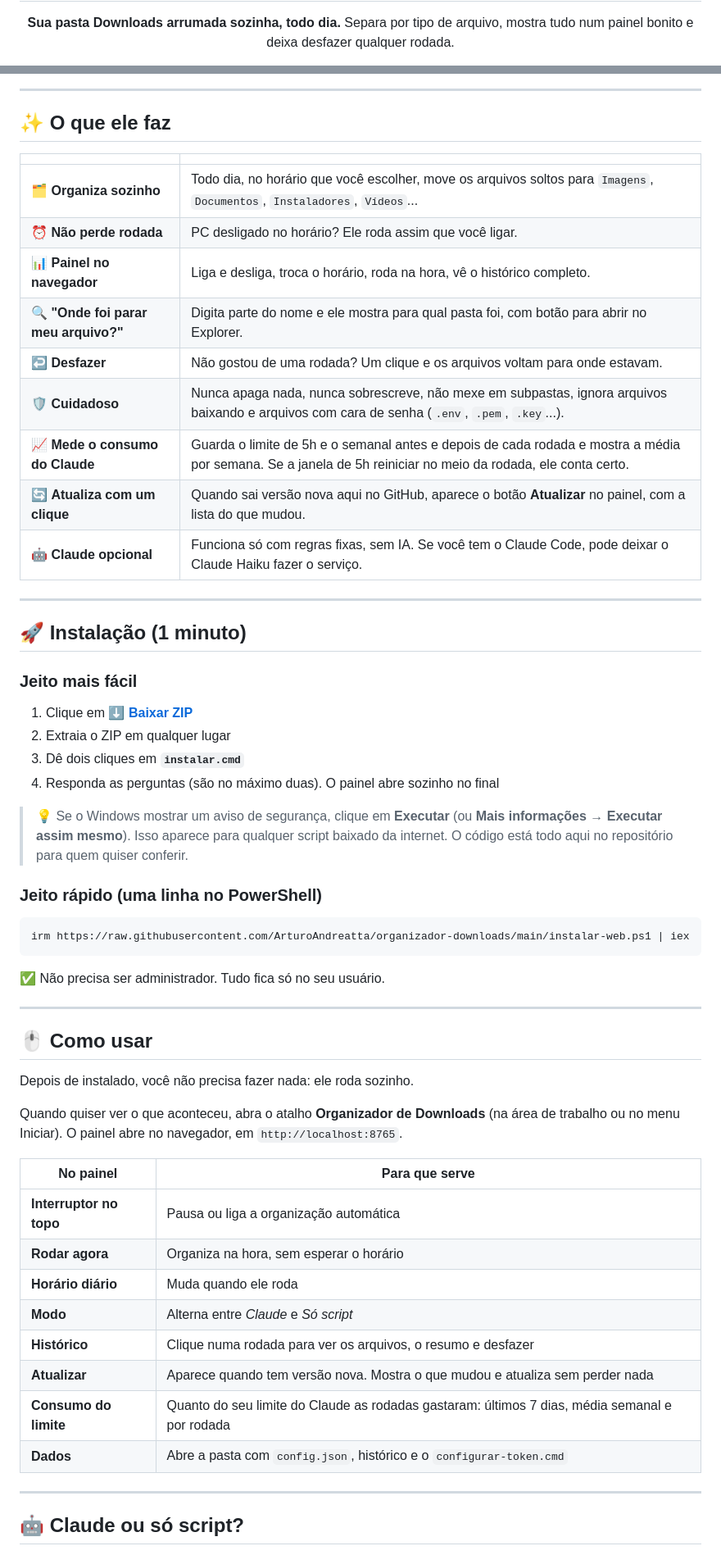
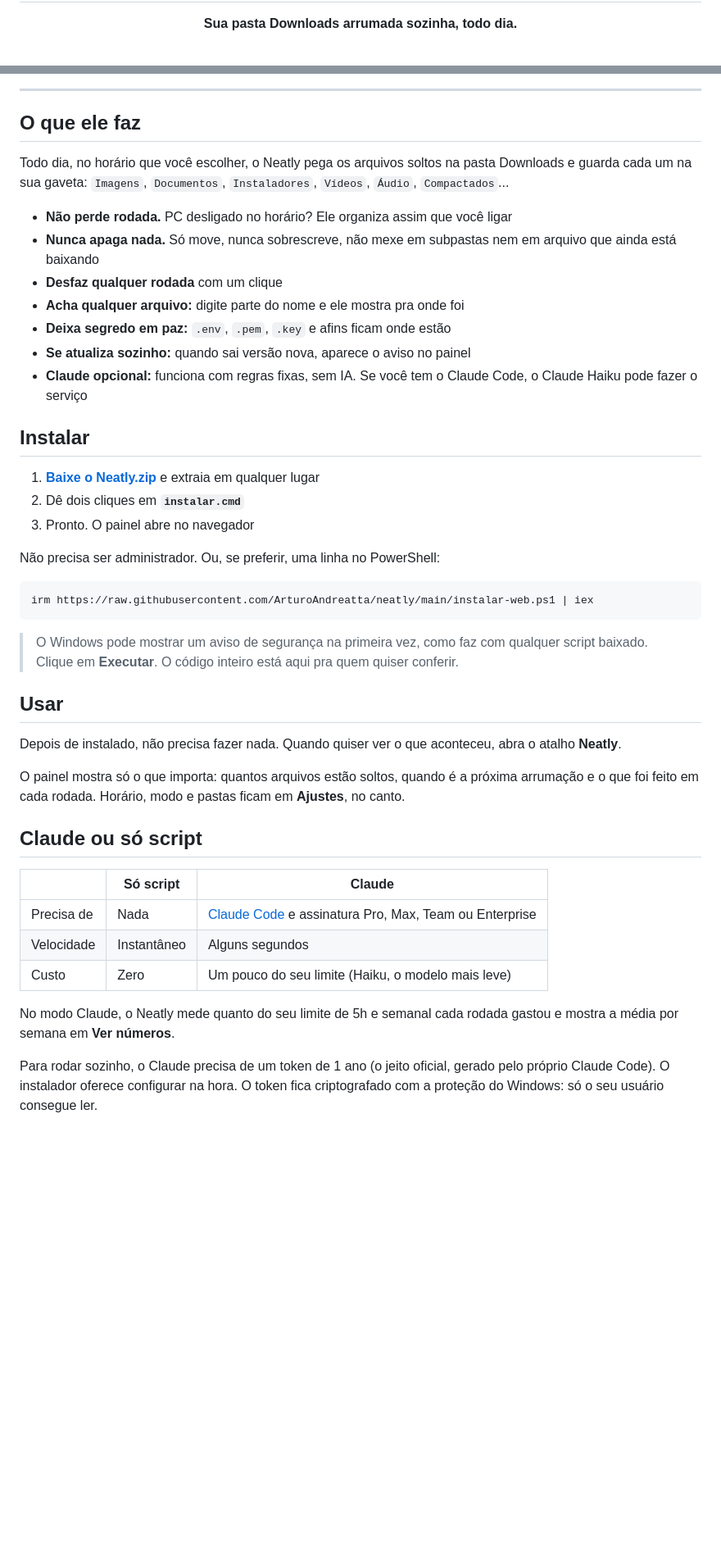
Before and after one commit to ArturoAndreatta/neatly, a Markdown page: README.md, 2 parts joined by grey strips. Shown: that part at 82% size. GitHub-like rendering; blank space fills up the shorter version.

Commit message:
feat: novo nome Neatly, ícone próprio e migração da instalação antiga

````diff
--- a/README.md
+++ b/README.md
@@ -4,4 +6,3 @@
 
 **Sua pasta Downloads arrumada sozinha, todo dia.**
-Separa por tipo de arquivo, mostra tudo num painel bonito e deixa desfazer qualquer rodada.
 
@@ -17,61 +19,47 @@ Separa por tipo de arquivo, mostra tudo num painel bonito e deixa desfazer qualq
 
 ---
 
-## ✨ O que ele faz
+## O que ele faz
 
-| | |
-|---|---|
-| 🗂️ **Organiza sozinho** | Todo dia, no horário que você escolher, move os arquivos soltos para `Imagens`, `Documentos`, `Instaladores`, `Vídeos`... |
-| ⏰ **Não perde rodada** | PC desligado no horário? Ele roda assim que você ligar. |
-| 📊 **Painel no navegador** | Liga e desliga, troca o horário, roda na hora, vê o histórico completo. |
-| 🔍 **"Onde foi parar meu arquivo?"** | Digita parte do nome e ele mostra para qual pasta foi, com botão para abrir no Explorer. |
-| ↩️ **Desfazer** | Não gostou de uma rodada? Um clique e os arquivos voltam para onde estavam. |
-| 🛡️ **Cuidadoso** | Nunca apaga nada, nunca sobrescreve, não mexe em subpastas, ignora arquivos baixando e arquivos com cara de senha (`.env`, `.pem`, `.key`...). |
-| 📈 **Mede o consumo do Claude** | Guarda o limite de 5h e o semanal antes e depois de cada rodada e mostra a média por semana. Se a janela de 5h reiniciar no meio da rodada, ele conta certo. |
-| 🔄 **Atualiza com um clique** | Quando sai versão nova aqui no GitHub, aparece o botão **Atualizar** no painel, com a lista do que mudou. |
-| 🤖 **Claude opcional** | Funciona só com regras fixas, sem IA. Se você tem o Claude Code, pode deixar o Claude Haiku fazer o serviço. |
+Todo dia, no horário que você escolher, o Neatly pega os arquivos soltos na pasta Downloads e guarda cada um na sua gaveta: `Imagens`, `Documentos`, `Instaladores`, `Vídeos`, `Áudio`, `Compactados`...
 
----
+- **Não perde rodada.** PC desligado no horário? Ele organiza assim que você ligar
+- **Nunca apaga nada.** Só move, nunca sobrescreve, não mexe em subpastas nem em arquivo que ainda está baixando
+- **Desfaz qualquer rodada** com um clique
+- **Acha qualquer arquivo:** digite parte do nome e ele mostra pra onde foi
+- **Deixa segredo em paz:** `.env`, `.pem`, `.key` e afins ficam onde estão
+- **Se atualiza sozinho:** quando sai versão nova, aparece o aviso no painel
+- **Claude opcional:** funciona com regras fixas, sem IA. Se você tem o Claude Code, o Claude Haiku pode fazer o serviço
 
-## 🚀 Instalação (1 minuto)
+## Instalar
 
-### Jeito mais fácil
+1. **[Baixe o Neatly.zip](https://github.com/ArturoAndreatta/neatly/releases/latest/download/Neatly.zip)** e extraia em qualquer lugar
+2. Dê dois cliques em **`instalar.cmd`**
+3. Pronto. O painel abre no navegador
 
-1. Clique em **[⬇️ Baixar ZIP](https://github.com/ArturoAndreatta/organizador-downloads/archive/refs/heads/main.zip)**
-2. Extraia o ZIP em qualquer lugar
-3. Dê dois cliques em **`instalar.cmd`**
-4. Responda as perguntas (são no máximo duas). O painel abre sozinho no final
-
-> 💡 Se o Windows mostrar um aviso de segurança, clique em **Executar** (ou **Mais informações → Executar assim mesmo**). Isso aparece para qualquer script baixado da internet. O código está todo aqui no repositório para quem quiser conferir.
-
-### Jeito rápido (uma linha no PowerShell)
+Não precisa ser administrador. Ou, se preferir, uma linha no PowerShell:
 
 ```powershell
-irm https://raw.githubusercontent.com/ArturoAndreatta/organizador-downloads/main/instalar-web.ps1 | iex
+irm https://raw.githubusercontent.com/ArturoAndreatta/neatly/main/instalar-web.ps1 | iex
 ```
 
-✅ Não precisa ser administrador. Tudo fica só no seu usuário.
+> O Windows pode mostrar um aviso de segurança na primeira vez, como faz com qualquer script baixado. Clique em **Executar**. O código inteiro está aqui pra quem quiser conferir.
 
----
+## Usar
 
-## 🖱️ Como usar
+Depois de instalado, não precisa fazer nada. Quando quiser ver o que aconteceu, abra o atalho **Neatly**.
 
-Depois de instalado, você não precisa fazer nada: ele roda sozinho.
+O painel mostra só o que importa: quantos arquivos estão soltos, quando é a próxima arrumação e o que foi feito em cada rodada. Horário, modo e pastas ficam em **Ajustes**, no canto.
 
-Quando quiser ver o que aconteceu, abra o atalho **Organizador de Downloads** (na área de trabalho ou no menu Iniciar). O painel abre no navegador, em `http://localhost:8765`.
+## Claude ou só script
 
-| No painel | Para que serve |
-|---|---|
-| **Interruptor no topo** | Pausa ou liga a organização automática |
-| **Rodar agora** | Organiza na hora, sem esperar o horário |
-| **Horário diário** | Muda quando ele roda |
-| **Modo** | Alterna entre *Claude* e *Só script* |
-| **Histórico** | Clique numa rodada para ver os arquivos, o resumo e desfazer |
-| **Atualizar** | Aparece quando tem versão nova. Mostra o que mudou e atualiza sem perder nada |
-| **Consumo do limite** | Quanto do seu limite do Claude as rodadas gastaram: últimos 7 dias, média semanal e por rodada |
-| **Dados** | Abre a pasta com `config.json`, histórico e o `configurar-token.cmd` |
+| | Só script | Claude |
+|---|---|---|
+| Precisa de | Nada | [Claude Code](https://claude.com/claude-code) e assinatura Pro, Max, Team ou Enterprise |
+| Velocidade | Instantâneo | Alguns segundos |
+| Custo | Zero | Um pouco do seu limite (Haiku, o modelo mais leve) |
 
----
+No modo Claude, o Neatly mede quanto do seu limite de 5h e semanal cada rodada gastou e mostra a média por semana em **Ver números**.
 
-## 🤖 Claude ou só script?
+Para rodar sozinho, o Claude precisa de um token de 1 ano (o jeito oficial, gerado pelo próprio Claude Code). O instalador oferece configurar na hora. O token fica criptografado com a proteção do Windows: só o seu usuário consegue ler.
 
````
Also changed, not shown: other parts of README.md (+42 -77 lines), assets/neatly-512.png (added), docs/capa.png (added), docs/painel.png (deleted), 15 other files.
